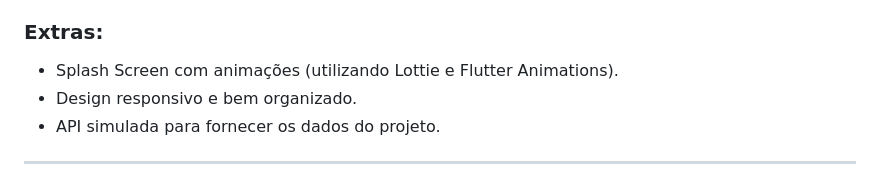
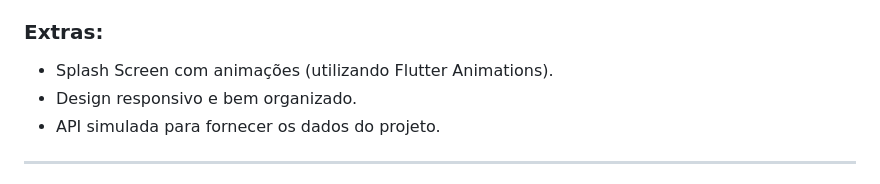
Before and after one commit to rickhbr/betalent-test, a Markdown page: README.md, the part around the change. Drawn GitHub-style.

```diff
--- a/README.md
+++ b/README.md
@@ -20,7 +20,7 @@ Este repositório contém o projeto desenvolvido para o desafio técnico BeTalen
   - Telefone.
 
 ### Extras:
-- Splash Screen com animações (utilizando Lottie e Flutter Animations).
+- Splash Screen com animações (utilizando Flutter Animations).
 - Design responsivo e bem organizado.
 - API simulada para fornecer os dados do projeto.
 
```
